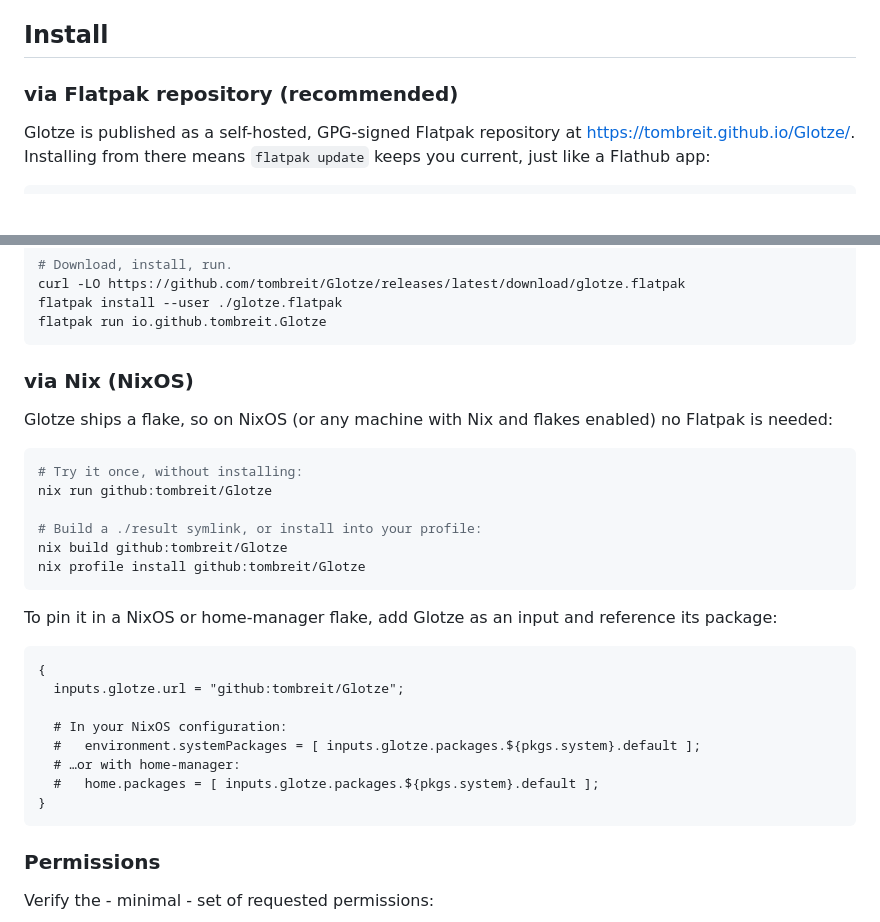
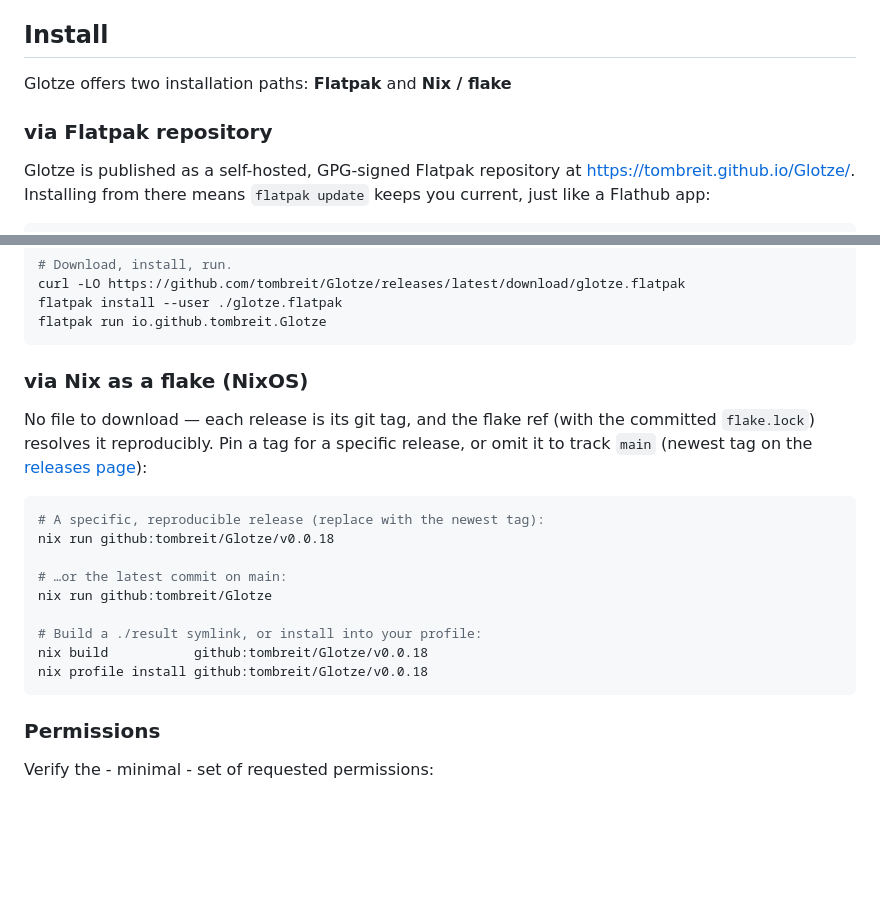
Before and after one commit to tombreit/Glotze, a Markdown page: README.md, 2 parts joined by grey strips. Rendered like a GitHub page; blank space fills up the shorter version.

Commit message:
Adapted README for the new install path via nix/flake

````diff
--- a/README.md
+++ b/README.md
@@ -18,7 +18,10 @@ does not need to scrape per-channel sites.
 
 ## Install
 
-### via Flatpak repository (recommended)
+Glotze offers two installation paths: **Flatpak** and
+**Nix / flake**
+
+### via Flatpak repository
 
 Glotze is published as a self-hosted, GPG-signed Flatpak repository at
 <https://tombreit.github.io/Glotze/>. Installing from there means
@@ -46,32 +49,23 @@ flatpak install --user ./glotze.flatpak
 flatpak run io.github.tombreit.Glotze
 ```
 
-### via Nix (NixOS)
+### via Nix as a flake (NixOS)
 
-Glotze ships a flake, so on NixOS (or any machine with Nix and flakes enabled)
-no Flatpak is needed:
+No file to download — each release is its git tag, and the flake ref (with the
+committed `flake.lock`) resolves it reproducibly. Pin a tag for a specific
+release, or omit it to track `main` (newest tag on the
+[releases page](https://github.com/tombreit/Glotze/releases)):
 
 ```sh
-# Try it once, without installing:
+# A specific, reproducible release (replace with the newest tag):
+nix run github:tombreit/Glotze/v0.0.18
+
+# …or the latest commit on main:
 nix run github:tombreit/Glotze
 
 # Build a ./result symlink, or install into your profile:
-nix build github:tombreit/Glotze
-nix profile install github:tombreit/Glotze
-```
-
-To pin it in a NixOS or home-manager flake, add Glotze as an input and reference
-its package:
-
-```nix
-{
-  inputs.glotze.url = "github:tombreit/Glotze";
-
-  # In your NixOS configuration:
-  #   environment.systemPackages = [ inputs.glotze.packages.${pkgs.system}.default ];
-  # …or with home-manager:
-  #   home.packages = [ inputs.glotze.packages.${pkgs.system}.default ];
-}
+nix build           github:tombreit/Glotze/v0.0.18
+nix profile install github:tombreit/Glotze/v0.0.18
 ```
 
 ### Permissions
````
